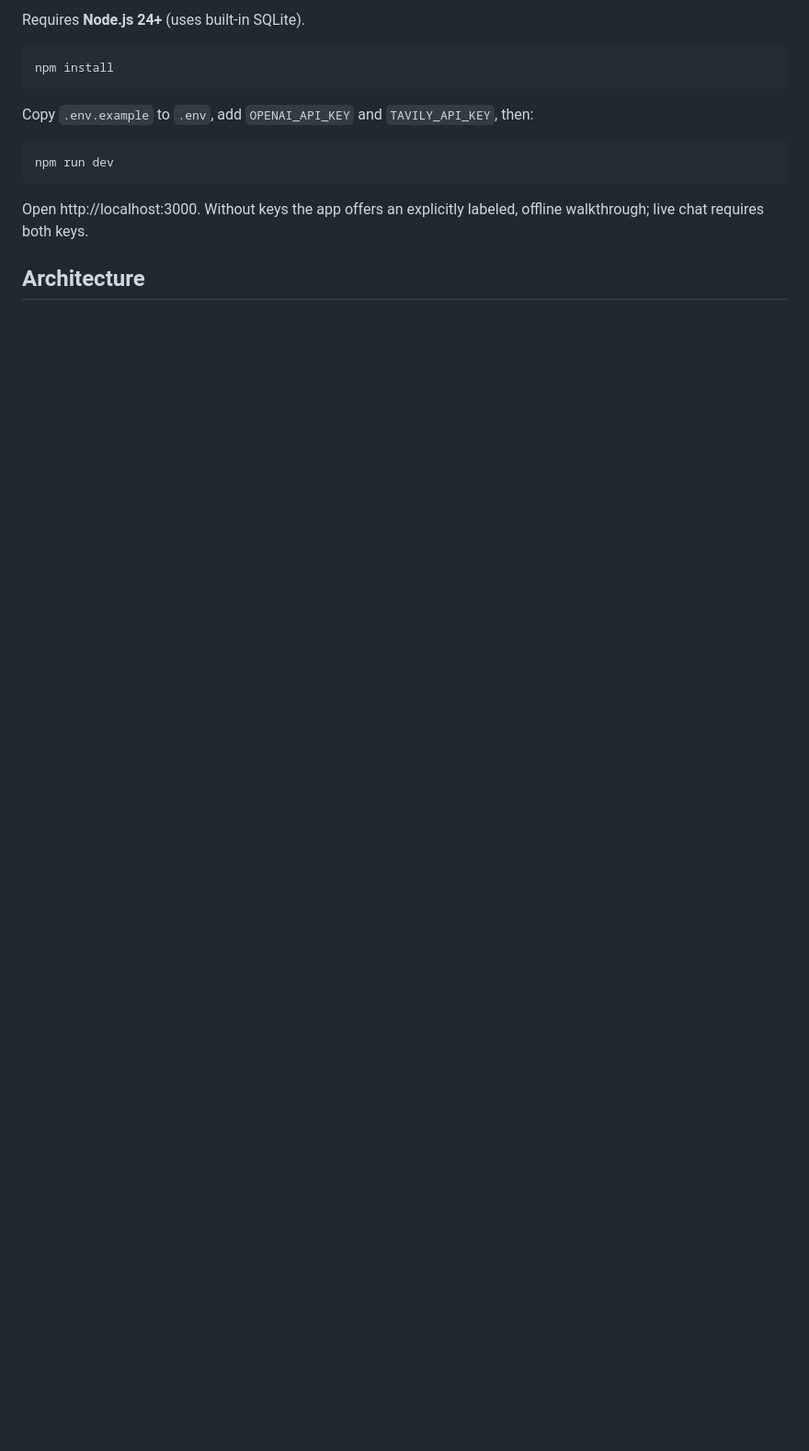
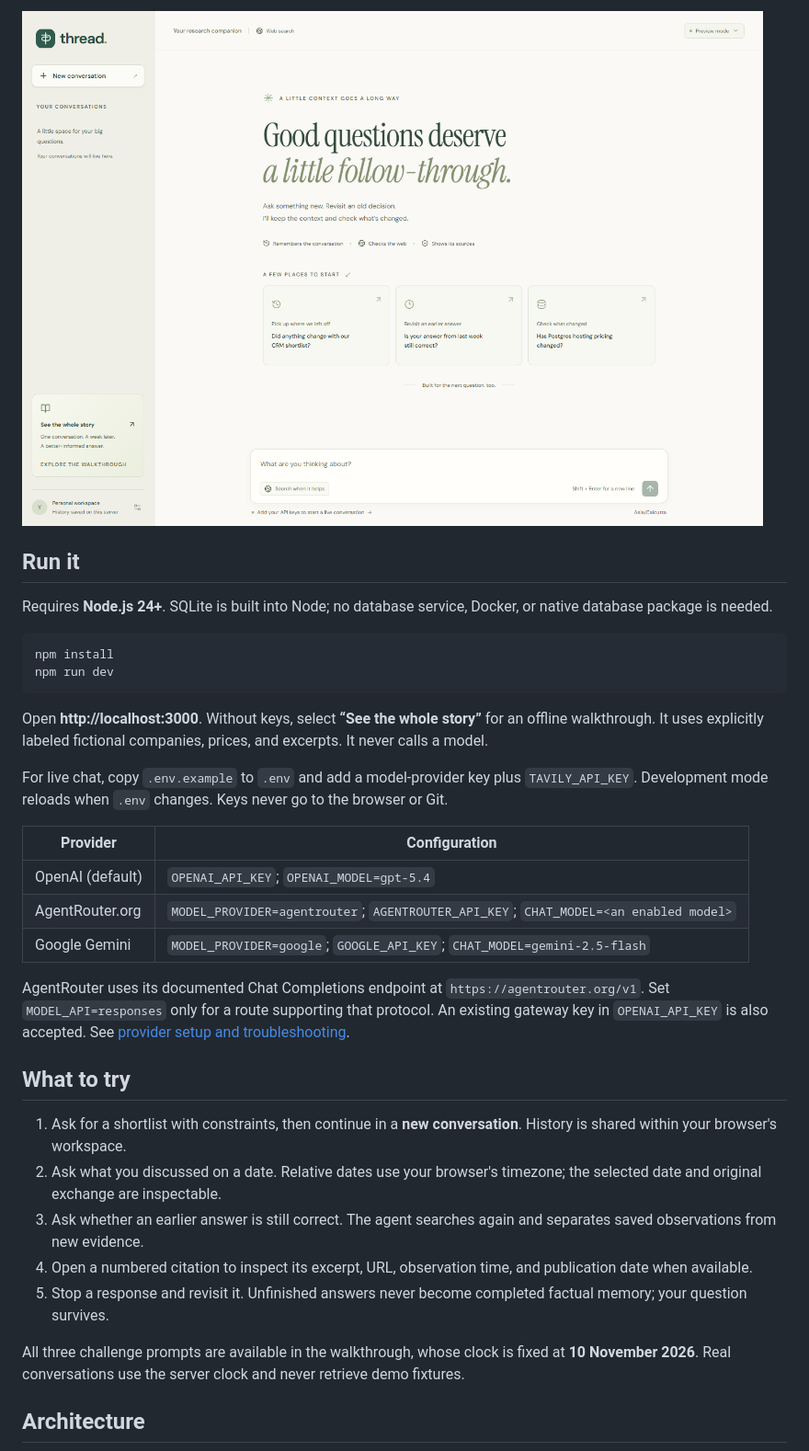
Before and after one commit to Pranay623/minimi-assignment, a Markdown page: README.md, the part around one of its changes. Shown at 92% size. Rendered like a GitHub page; pictures changed too: docs/images/home.png (added); blank space fills up the shorter version.

Commit message:
docs: explain architecture, evaluation, and operational limits

````diff
--- a/README.md
+++ b/README.md
@@ -8,17 +8,36 @@ Built for the [minimi hiring challenge](https://github.com/Pranay623/minimi-assi
 
-Requires **Node.js 24+** (uses built-in SQLite).
+![Thread's chat interface](docs/images/home.png)
+
+## Run it
+
+Requires **Node.js 24+**. SQLite is built into Node; no database service, Docker, or native database package is needed.
 
 ```sh
 npm install
-```
-
-Copy `.env.example` to `.env`, add `OPENAI_API_KEY` and `TAVILY_API_KEY`, then:
-
-```sh
 npm run dev
 ```
 
-Open http://localhost:3000. Without keys the app offers an explicitly labeled, offline walkthrough; live chat requires both keys.
+Open **http://localhost:3000**. Without keys, select **“See the whole story”** for an offline walkthrough. It uses explicitly labeled fictional companies, prices, and excerpts. It never calls a model.
+
+For live chat, copy `.env.example` to `.env` and add a model-provider key plus `TAVILY_API_KEY`. Development mode reloads when `.env` changes. Keys never go to the browser or Git.
+
+| Provider         | Configuration                                                                        |
+| ---------------- | ------------------------------------------------------------------------------------ |
+| OpenAI (default) | `OPENAI_API_KEY`; `OPENAI_MODEL=gpt-5.4`                                             |
+| AgentRouter.org  | `MODEL_PROVIDER=agentrouter`; `AGENTROUTER_API_KEY`; `CHAT_MODEL=<an enabled model>` |
+| Google Gemini    | `MODEL_PROVIDER=google`; `GOOGLE_API_KEY`; `CHAT_MODEL=gemini-2.5-flash`             |
+
+AgentRouter uses its documented Chat Completions endpoint at `https://agentrouter.org/v1`. Set `MODEL_API=responses` only for a route supporting that protocol. An existing gateway key in `OPENAI_API_KEY` is also accepted. See [provider setup and troubleshooting](docs/OPERATIONS.md).
+
+## What to try
+
+1. Ask for a shortlist with constraints, then continue in a **new conversation**. History is shared within your browser's workspace.
+2. Ask what you discussed on a date. Relative dates use your browser's timezone; the selected date and original exchange are inspectable.
+3. Ask whether an earlier answer is still correct. The agent searches again and separates saved observations from new evidence.
+4. Open a numbered citation to inspect its excerpt, URL, observation time, and publication date when available.
+5. Stop a response and revisit it. Unfinished answers never become completed factual memory; your question survives.
+
+All three challenge prompts are available in the walkthrough, whose clock is fixed at **10 November 2026**. Real conversations use the server clock and never retrieve demo fixtures.
 
 ## Architecture
 
````
Also changed, not shown: other parts of README.md (+57 -9 lines), DESIGN.md (+7 -7 lines), docs/CODE_WALKTHROUGH.md (added, +24 -0 lines), docs/EVALUATION.md (added, +33 -0 lines), docs/OPERATIONS.md (added, +68 -0 lines), docs/VALIDATION.md (added, +18 -0 lines).
